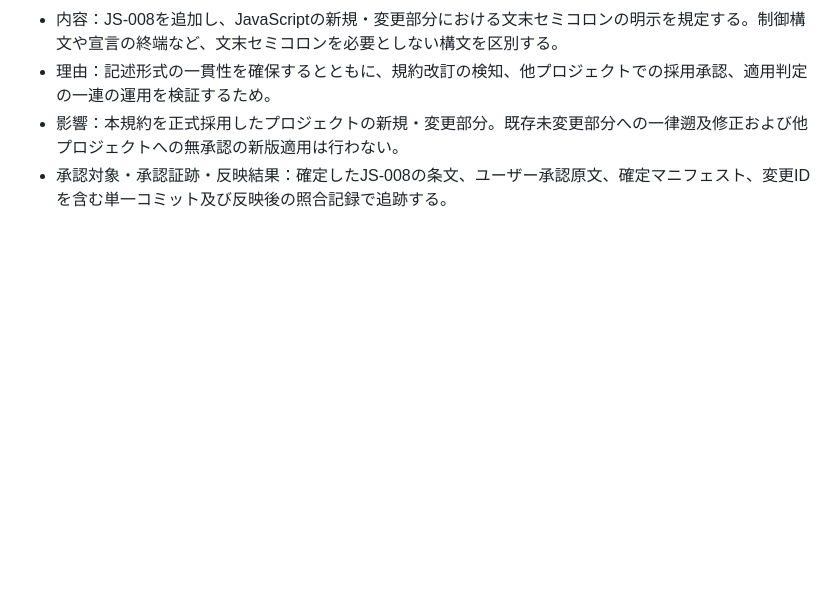
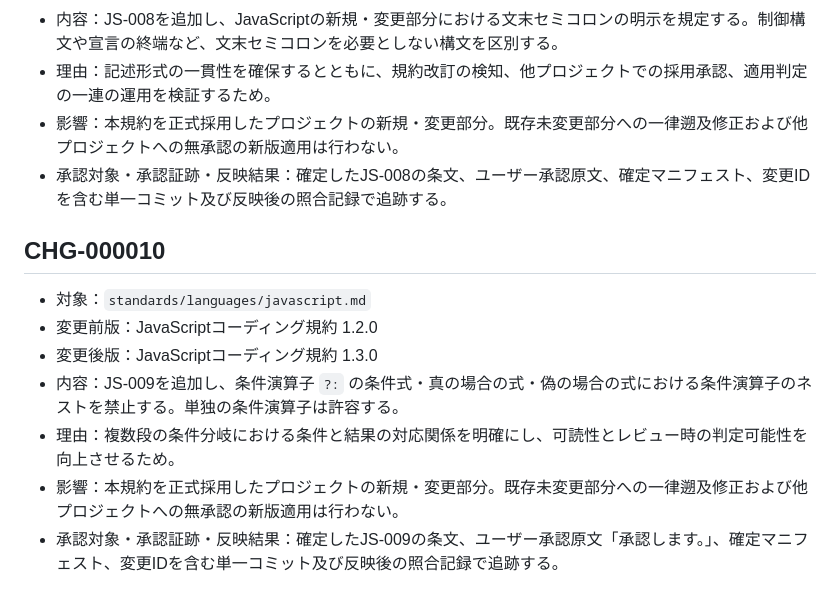
Before and after one commit to Sarajevo001/xo-code-busters, a Markdown page: standards/changes/2026.md, the part around the change. Drawn GitHub-style; blank space fills up the shorter version.

Commit message:
CHG-000010: JavaScript JS-009 三項演算子のネスト禁止
Manifest-SHA256: 0445d4f223f6184c2e2b23b15fc2d6020f46fb5cee6e23edde2a0fe568c16c03
Approval: 承認します。

```diff
--- a/standards/changes/2026.md
+++ b/standards/changes/2026.md
@@ -84,3 +84,12 @@
 - 理由：記述形式の一貫性を確保するとともに、規約改訂の検知、他プロジェクトでの採用承認、適用判定の一連の運用を検証するため。
 - 影響：本規約を正式採用したプロジェクトの新規・変更部分。既存未変更部分への一律遡及修正および他プロジェクトへの無承認の新版適用は行わない。
 - 承認対象・承認証跡・反映結果：確定したJS-008の条文、ユーザー承認原文、確定マニフェスト、変更IDを含む単一コミット及び反映後の照合記録で追跡する。
+
+## CHG-000010
+- 対象：`standards/languages/javascript.md`
+- 変更前版：JavaScriptコーディング規約 1.2.0
+- 変更後版：JavaScriptコーディング規約 1.3.0
+- 内容：JS-009を追加し、条件演算子 `?:` の条件式・真の場合の式・偽の場合の式における条件演算子のネストを禁止する。単独の条件演算子は許容する。
+- 理由：複数段の条件分岐における条件と結果の対応関係を明確にし、可読性とレビュー時の判定可能性を向上させるため。
+- 影響：本規約を正式採用したプロジェクトの新規・変更部分。既存未変更部分への一律遡及修正および他プロジェクトへの無承認の新版適用は行わない。
+- 承認対象・承認証跡・反映結果：確定したJS-009の条文、ユーザー承認原文「承認します。」、確定マニフェスト、変更IDを含む単一コミット及び反映後の照合記録で追跡する。
```
Also changed, not shown: standards/languages/javascript.md (+5 -2 lines).
